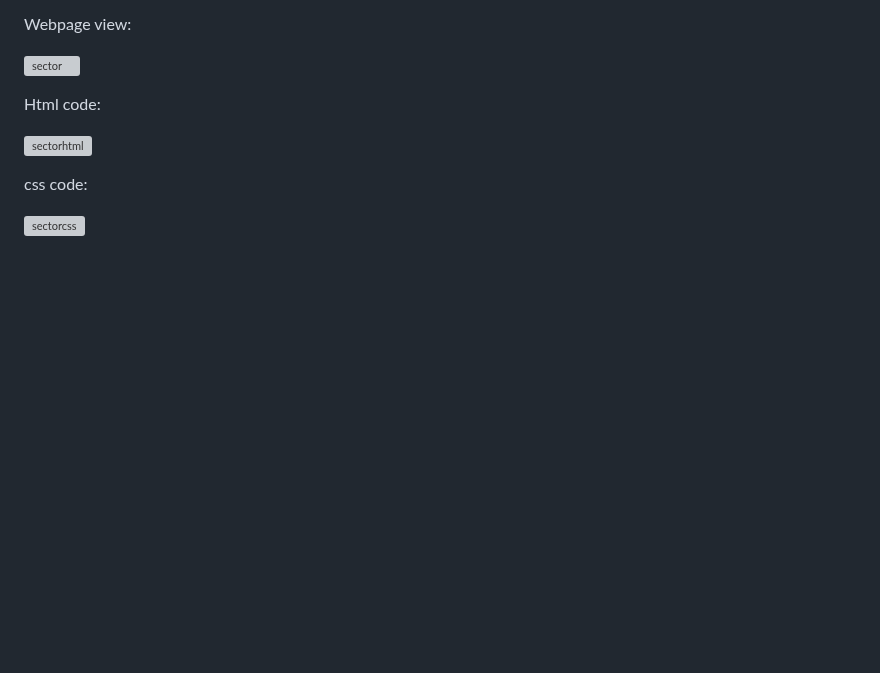
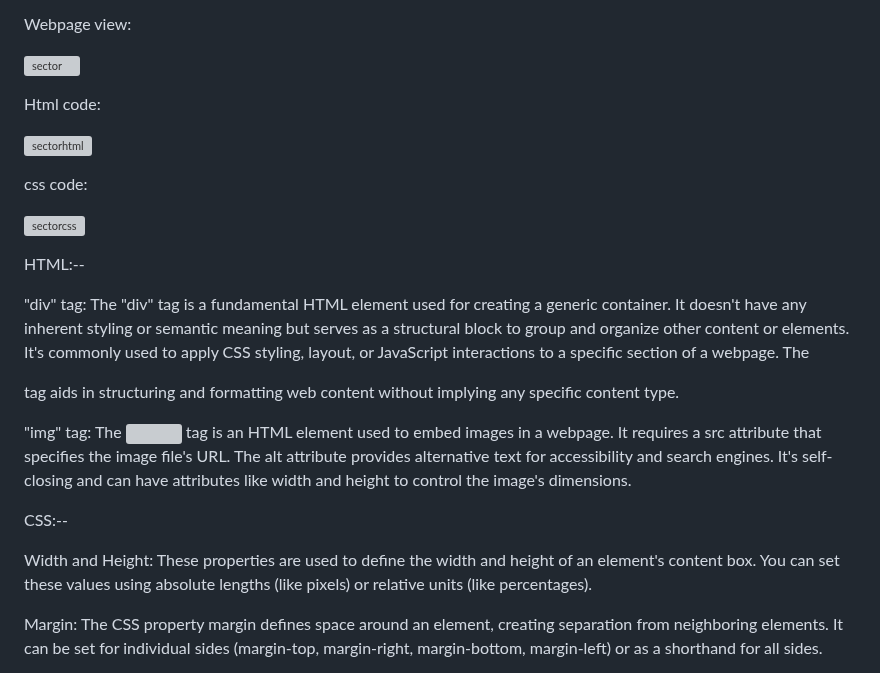
Before and after one commit to trishaDas13/industryWork, a Markdown page: README.md, the part around one of its changes. GitHub-like rendering; blank space fills up the shorter version; grey boxes are pictures that could not be loaded.

```diff
--- a/README.md
+++ b/README.md
@@ -81,3 +81,18 @@ Html code:
 css code:
 
 ![sectorcss](https://github.com/trishaDas13/industryWork/assets/126088849/1fca6b2a-e6a3-4ed0-bd50-ced52c9761a5)
+
+HTML:--
+
+"div" tag:
+The "div" tag is a fundamental HTML element used for creating a generic container. It doesn't have any inherent styling or semantic meaning but serves as a structural block to group and organize other content or elements. It's commonly used to apply CSS styling, layout, or JavaScript interactions to a specific section of a webpage. The <div> tag aids in structuring and formatting web content without implying any specific content type.
+
+"img" tag:
+The <img> tag is an HTML element used to embed images in a webpage. It requires a src attribute that specifies the image file's URL. The alt attribute provides alternative text for accessibility and search engines. It's self-closing and can have attributes like width and height to control the image's dimensions.
+
+CSS:--
+
+Width and Height: These properties are used to define the width and height of an element's content box. You can set these values using absolute lengths (like pixels) or relative units (like percentages).
+
+Margin: The CSS property margin defines space around an element, creating separation from neighboring elements. It can be set for individual sides (margin-top, margin-right, margin-bottom, margin-left) or as a shorthand for all sides.
+
```
Also changed, not shown: other parts of README.md (+13 -0 lines).
